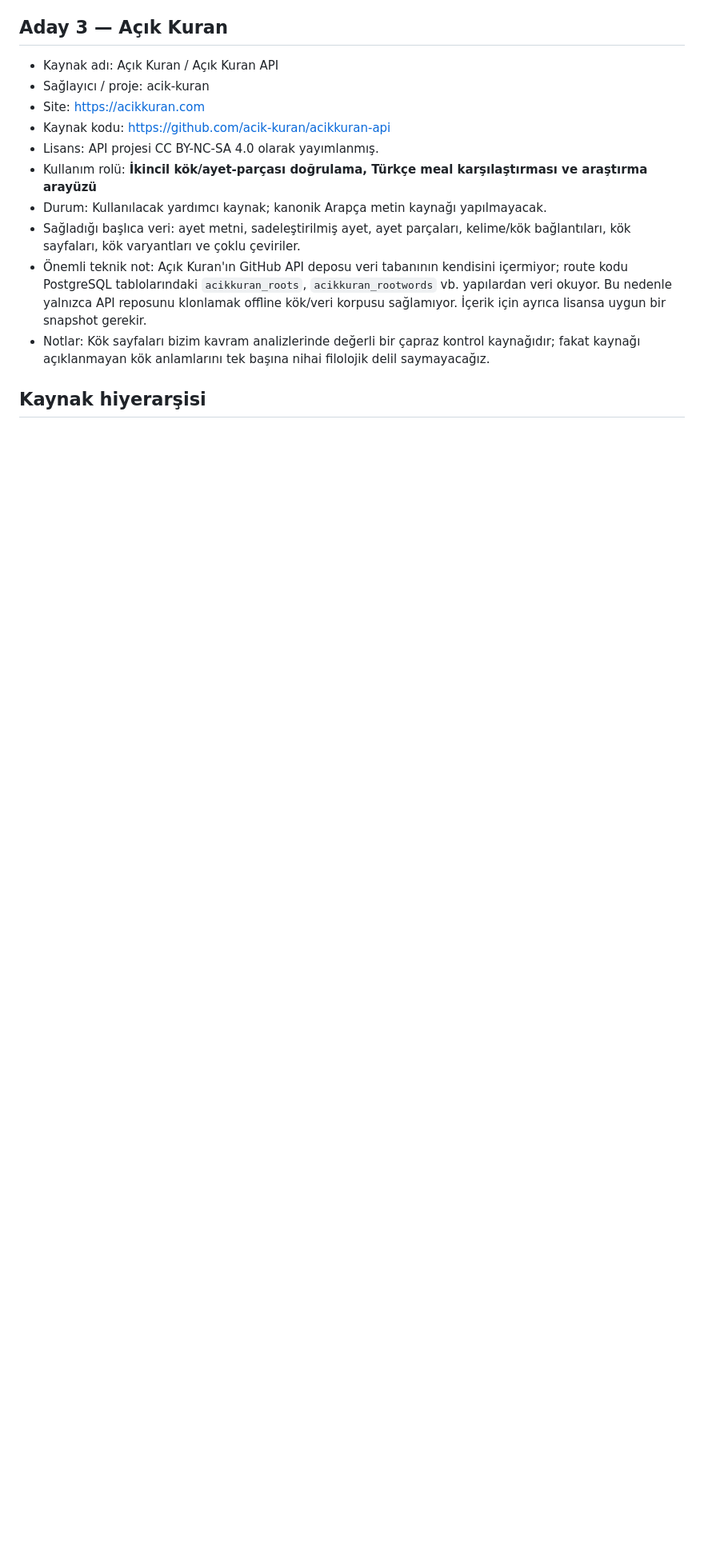
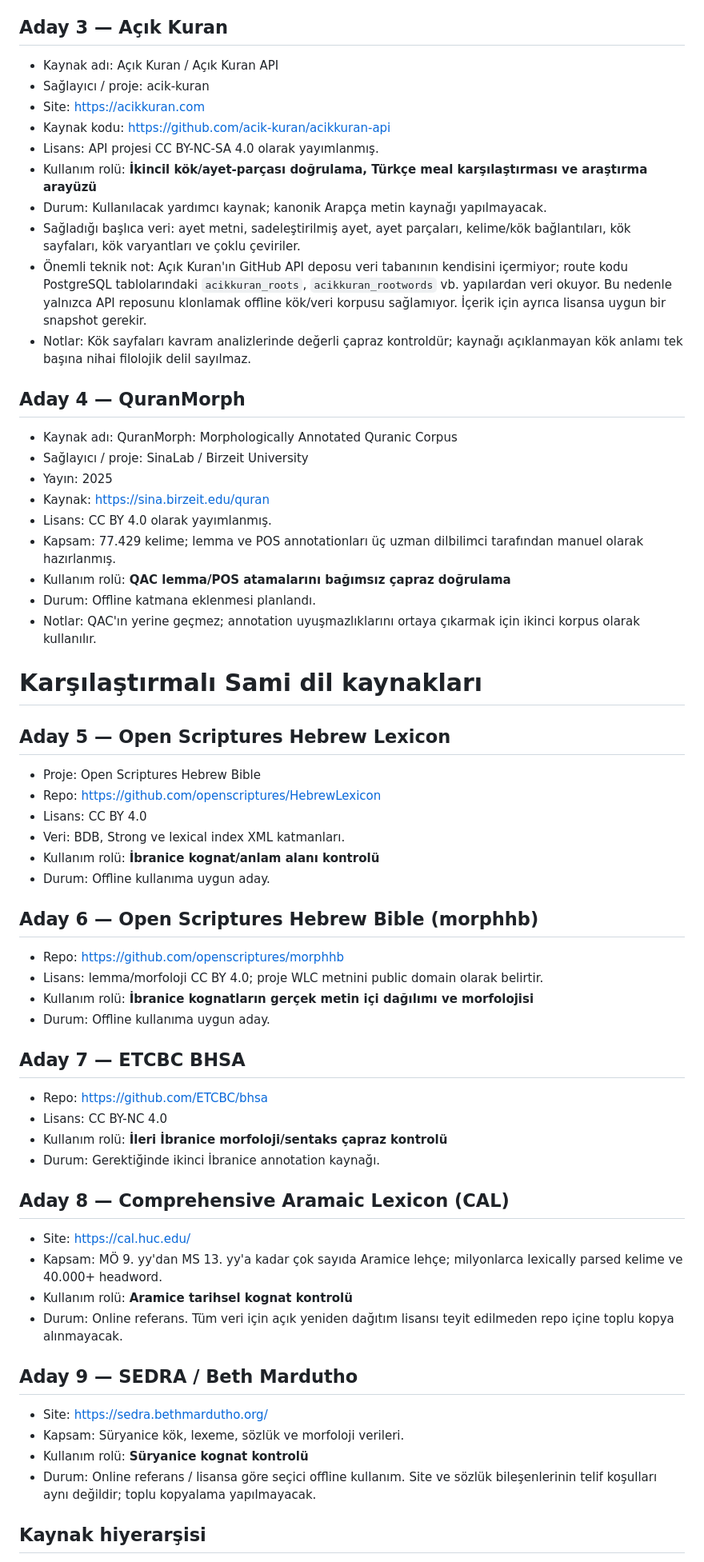
Before and after one commit to meditao/quran-offline-corpus, a Markdown page: SOURCES.md, the part around one of its changes. Shown at 80% size. Drawn GitHub-style; blank space fills up the shorter version.

Commit message:
Add QAC, QuranMorph and Semitic source hierarchy

```diff
--- a/SOURCES.md
+++ b/SOURCES.md
@@ -52,7 +54,58 @@ Her kaynak için aşağıdaki alanlar mümkün olduğunca doldurulur:
 - Durum: Kullanılacak yardımcı kaynak; kanonik Arapça metin kaynağı yapılmayacak.
 - Sağladığı başlıca veri: ayet metni, sadeleştirilmiş ayet, ayet parçaları, kelime/kök bağlantıları, kök sayfaları, kök varyantları ve çoklu çeviriler.
 - Önemli teknik not: Açık Kuran'ın GitHub API deposu veri tabanının kendisini içermiyor; route kodu PostgreSQL tablolarındaki `acikkuran_roots`, `acikkuran_rootwords` vb. yapılardan veri okuyor. Bu nedenle yalnızca API reposunu klonlamak offline kök/veri korpusu sağlamıyor. İçerik için ayrıca lisansa uygun bir snapshot gerekir.
-- Notlar: Kök sayfaları bizim kavram analizlerinde değerli bir çapraz kontrol kaynağıdır; fakat kaynağı açıklanmayan kök anlamlarını tek başına nihai filolojik delil saymayacağız.
+- Notlar: Kök sayfaları kavram analizlerinde değerli çapraz kontroldür; kaynağı açıklanmayan kök anlamı tek başına nihai filolojik delil sayılmaz.
+
+## Aday 4 — QuranMorph
+
+- Kaynak adı: QuranMorph: Morphologically Annotated Quranic Corpus
+- Sağlayıcı / proje: SinaLab / Birzeit University
+- Yayın: 2025
+- Kaynak: https://sina.birzeit.edu/quran
+- Lisans: CC BY 4.0 olarak yayımlanmış.
+- Kapsam: 77.429 kelime; lemma ve POS annotationları üç uzman dilbilimci tarafından manuel olarak hazırlanmış.
+- Kullanım rolü: **QAC lemma/POS atamalarını bağımsız çapraz doğrulama**
+- Durum: Offline katmana eklenmesi planlandı.
+- Notlar: QAC'ın yerine geçmez; annotation uyuşmazlıklarını ortaya çıkarmak için ikinci korpus olarak kullanılır.
+
+# Karşılaştırmalı Sami dil kaynakları
+
+## Aday 5 — Open Scriptures Hebrew Lexicon
+
+- Proje: Open Scriptures Hebrew Bible
+- Repo: https://github.com/openscriptures/HebrewLexicon
+- Lisans: CC BY 4.0
+- Veri: BDB, Strong ve lexical index XML katmanları.
+- Kullanım rolü: **İbranice kognat/anlam alanı kontrolü**
+- Durum: Offline kullanıma uygun aday.
+
+## Aday 6 — Open Scriptures Hebrew Bible (morphhb)
+
+- Repo: https://github.com/openscriptures/morphhb
+- Lisans: lemma/morfoloji CC BY 4.0; proje WLC metnini public domain olarak belirtir.
+- Kullanım rolü: **İbranice kognatların gerçek metin içi dağılımı ve morfolojisi**
+- Durum: Offline kullanıma uygun aday.
+
+## Aday 7 — ETCBC BHSA
+
+- Repo: https://github.com/ETCBC/bhsa
+- Lisans: CC BY-NC 4.0
+- Kullanım rolü: **İleri İbranice morfoloji/sentaks çapraz kontrolü**
+- Durum: Gerektiğinde ikinci İbranice annotation kaynağı.
+
+## Aday 8 — Comprehensive Aramaic Lexicon (CAL)
+
+- Site: https://cal.huc.edu/
+- Kapsam: MÖ 9. yy'dan MS 13. yy'a kadar çok sayıda Aramice lehçe; milyonlarca lexically parsed kelime ve 40.000+ headword.
+- Kullanım rolü: **Aramice tarihsel kognat kontrolü**
+- Durum: Online referans. Tüm veri için açık yeniden dağıtım lisansı teyit edilmeden repo içine toplu kopya alınmayacak.
+
+## Aday 9 — SEDRA / Beth Mardutho
+
+- Site: https://sedra.bethmardutho.org/
+- Kapsam: Süryanice kök, lexeme, sözlük ve morfoloji verileri.
+- Kullanım rolü: **Süryanice kognat kontrolü**
+- Durum: Online referans / lisansa göre seçici offline kullanım. Site ve sözlük bileşenlerinin telif koşulları aynı değildir; toplu kopyalama yapılmayacak.
 
 ## Kaynak hiyerarşisi
 
```
Also changed, not shown: other parts of SOURCES.md (+20 -12 lines).
